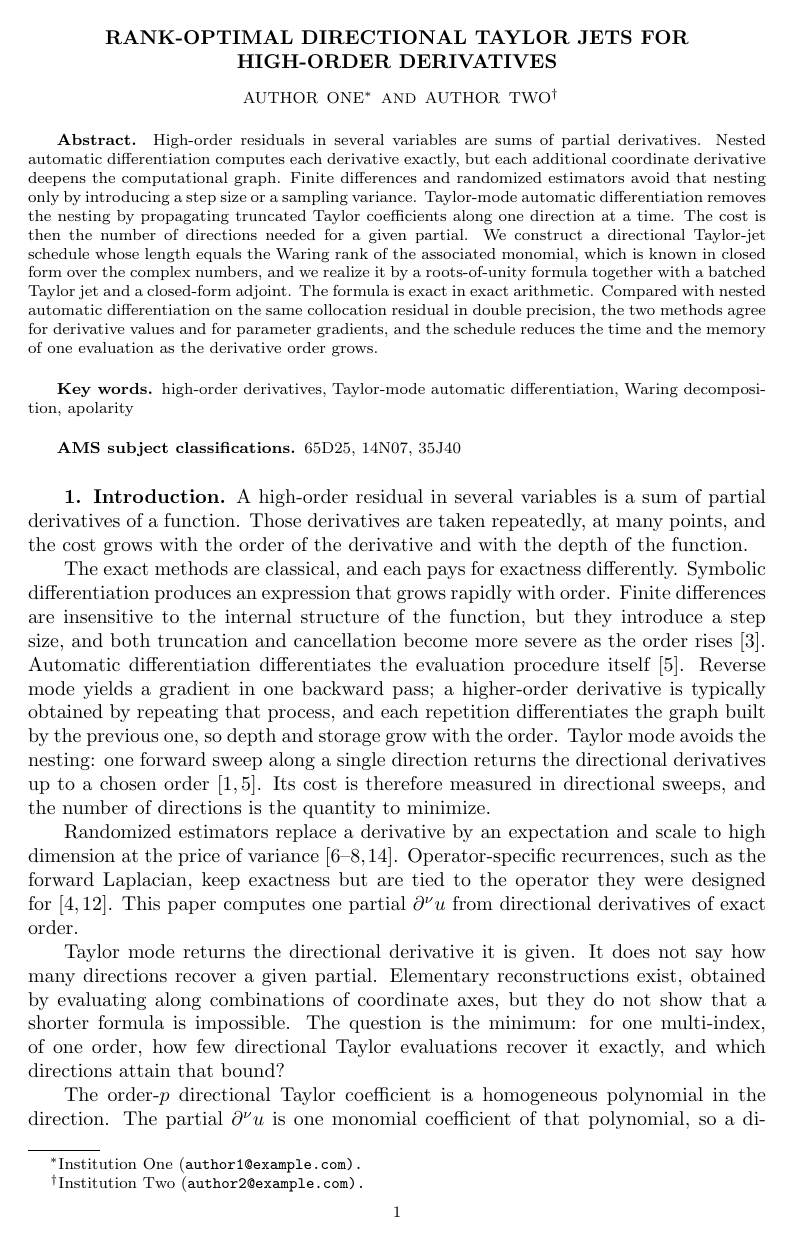
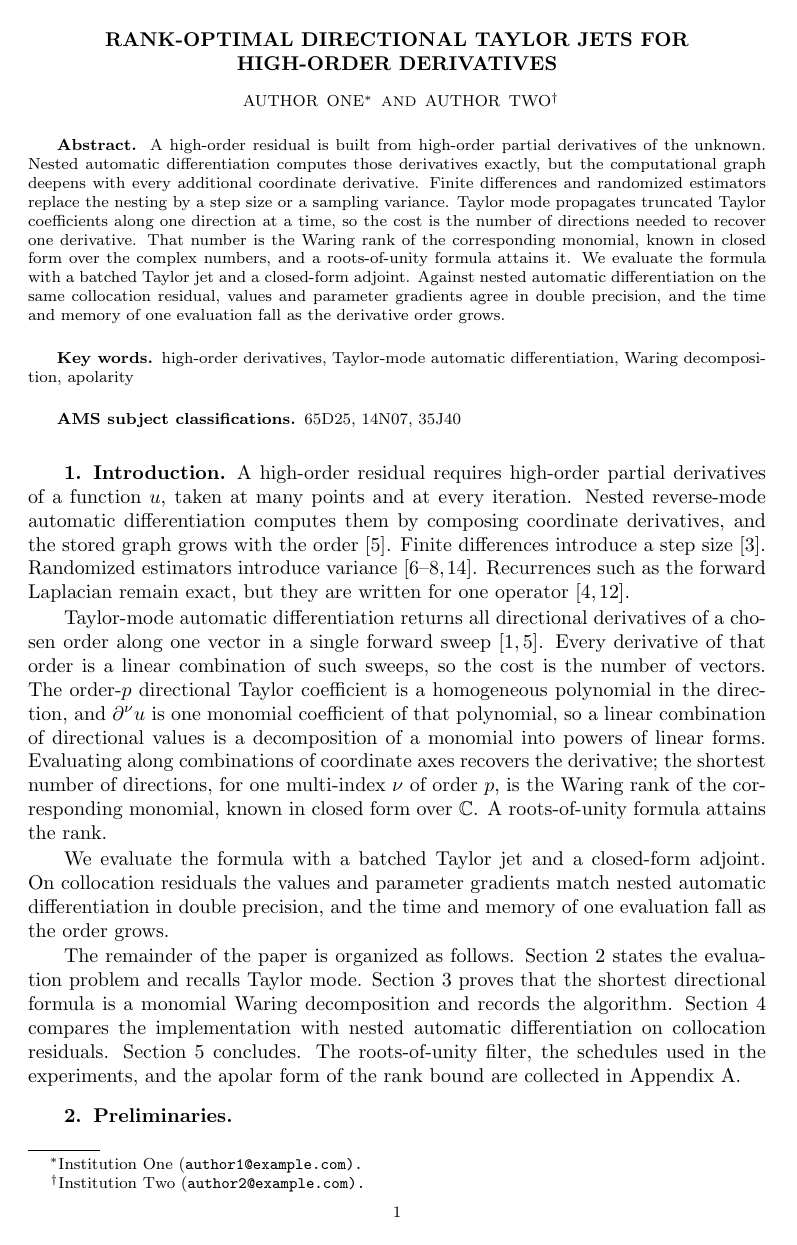
Before and after one commit to freezeng123456/apolarity, a LaTeX paper (docs/paper/jsc_paper_main.tex): page 1 of 16 before the commit and page 1 of 15 after it. Compiled offline with pdfLaTeX; a LaTeX package or settings file that is missing is left out.

Commit message:
Rewrite the opening as a single argument.
A residual needs high-order derivatives; Taylor mode turns the cost into
a direction count; the shortest count is a Waring rank attained by roots
of unity. Drop the catalogue cadence and the filler.

Co-authored-by: freezeng <freezeng123456@users.noreply.github.com>

```diff
--- a/docs/paper/jsc_paper_main.tex
+++ b/docs/paper/jsc_paper_main.tex
@@ -93,21 +93,19 @@
 
 %% ========== Abstract ==========
 \begin{abstract}
-  High-order residuals in several variables are sums of partial derivatives.
-  Nested automatic differentiation computes each derivative exactly, but each
-  additional coordinate derivative deepens the computational graph. Finite
-  differences and randomized estimators avoid that nesting only by introducing a
-  step size or a sampling variance. Taylor-mode automatic differentiation
-  removes the nesting by propagating truncated Taylor coefficients along one
-  direction at a time. The cost is then the number of directions needed for a
-  given partial. We construct a directional Taylor-jet schedule whose length
-  equals the Waring rank of the associated monomial, which is known in closed
-  form over the complex numbers, and we realize it by a roots-of-unity formula
-  together with a batched Taylor jet and a closed-form adjoint. The formula is
-  exact in exact arithmetic. Compared with nested automatic differentiation on
-  the same collocation residual in double precision, the two methods agree for
-  derivative values and for parameter gradients, and the schedule reduces the
-  time and the memory of one evaluation as the derivative order grows.
+  A high-order residual is built from high-order partial derivatives of the
+  unknown. Nested automatic differentiation computes those derivatives exactly,
+  but the computational graph deepens with every additional coordinate
+  derivative. Finite differences and randomized estimators replace the nesting
+  by a step size or a sampling variance. Taylor mode propagates truncated Taylor
+  coefficients along one direction at a time, so the cost is the number of
+  directions needed to recover one derivative. That number is the Waring rank of
+  the corresponding monomial, known in closed form over the complex numbers, and
+  a roots-of-unity formula attains it. We evaluate the formula with a batched
+  Taylor jet and a closed-form adjoint. Against nested automatic differentiation
+  on the same collocation residual, values and parameter gradients agree in
+  double precision, and the time and memory of one evaluation fall as the
+  derivative order grows.
 \end{abstract}
 
 \begin{keywords}
@@ -128,39 +126,29 @@ apolarity
 %% ====================================================================
 \section{Introduction}\label{sec_intro}
 
-A high-order residual in several variables is a sum of partial derivatives of a
-function. Those derivatives are taken repeatedly, at many points, and the cost
-grows with the order of the derivative and with the depth of the function.
+A high-order residual requires high-order partial derivatives of a function
+$u$, taken at many points and at every iteration. Nested reverse-mode automatic
+differentiation computes them by composing coordinate derivatives, and the
+stored graph grows with the order~\cite{Griewank2008}. Finite differences
+introduce a step size~\cite{Chiu2022CAN}. Randomized estimators introduce
+variance~\cite{Hu2024hte,Hu2023sdgd,He2023,Shi2024stde}. Recurrences such as the
+forward Laplacian remain exact, but they are written for one
+operator~\cite{Li2024forwardLaplacian,Gao2023folx}.
 
-The exact methods are classical, and each pays for exactness differently.
-Symbolic differentiation produces an expression that grows rapidly with order.
-Finite differences are insensitive to the internal structure of the function,
-but they introduce a step size, and both truncation and cancellation become more
-severe as the order rises~\cite{Chiu2022CAN}. Automatic differentiation
-differentiates the evaluation procedure itself~\cite{Griewank2008}. Reverse mode
-yields a gradient in one backward pass; a higher-order derivative is typically
-obtained by repeating that process, and each repetition differentiates the graph
-built by the previous one, so depth and storage grow with the order. Taylor mode
-avoids the nesting: one forward sweep along a single direction returns the
-directional derivatives up to a chosen order~\cite{Bettencourt2019,Griewank2008}.
-Its cost is therefore measured in directional sweeps, and the number of
-directions is the quantity to minimize.
+Taylor-mode automatic differentiation returns all directional derivatives of a
+chosen order along one vector in a single forward
+sweep~\cite{Bettencourt2019,Griewank2008}. Every derivative of that order is a
+linear combination of such sweeps, so the cost is the number of vectors. The
+order-$p$ directional Taylor coefficient is a homogeneous polynomial in the
+direction, and $\partial^{\nu}u$ is one monomial coefficient of that
+polynomial, so a linear combination of directional values is a decomposition of
+a monomial into powers of linear forms. Evaluating along combinations of
+coordinate axes recovers the derivative; the shortest number of directions,
+for one multi-index $\nu$ of order $p$, is the Waring rank of the corresponding
+monomial, known in closed form over $\C$. A roots-of-unity formula attains the
+rank.
 
-Randomized estimators replace a derivative by an expectation and scale to high
-dimension at the price of
-variance~\cite{Hu2024hte,Hu2023sdgd,He2023,Shi2024stde}. Operator-specific
-recurrences, such as the forward Laplacian, keep exactness but are tied to the
-operator they were designed for~\cite{Li2024forwardLaplacian,Gao2023folx}. This
-paper computes one partial $\partial^{\nu}u$ from directional derivatives of
-exact order.
-
-Taylor mode returns the directional derivative it is given. It does not say how
-many directions recover a given partial. Elementary reconstructions exist,
-obtained by evaluating along combinations of coordinate axes, but they do not
-show that a shorter formula is impossible. The question is the minimum: for one
-multi-index, of one order, how few directional Taylor evaluations recover it
-exactly, and which directions attain that bound?
-
-The order-$p$ directional Taylor coefficient is a homogeneous polynomial in the
-direction. The partial $\partial^{\nu}u$ is one monomial coefficient of that
-polynomial, so a directional formula is a decomposition of a monomial into
+We evaluate the formula with a batched Taylor jet and a closed-form adjoint.
+On collocation residuals the values and parameter gradients match nested
+automatic differentiation in double precision, and the time and memory of one
+evaluation fall as the order grows.
@@ -176,2 +155,9 @@ of directions appears as a reduction in time and memory.
 
 The remainder of the paper is organized as follows. Section~\ref{sec_prelim}
+states the evaluation problem and recalls Taylor mode.
+Section~\ref{sec_formulation} proves that the shortest directional formula is a
+monomial Waring decomposition and records the algorithm.
+Section~\ref{sec_experiments} compares the implementation with nested automatic
+differentiation on collocation residuals. Section~\ref{sec_concl} concludes.
+The roots-of-unity filter, the schedules used in the experiments, and the
+apolar form of the rank bound are collected in Appendix~\ref{sec_schedules}.
```
Also changed, not shown: docs/paper/highlights.txt (+6 -5 lines), docs/paper/jsc_paper_main.pdf, docs/paper/jsc_paper_main.tex (58 more changed lines).
